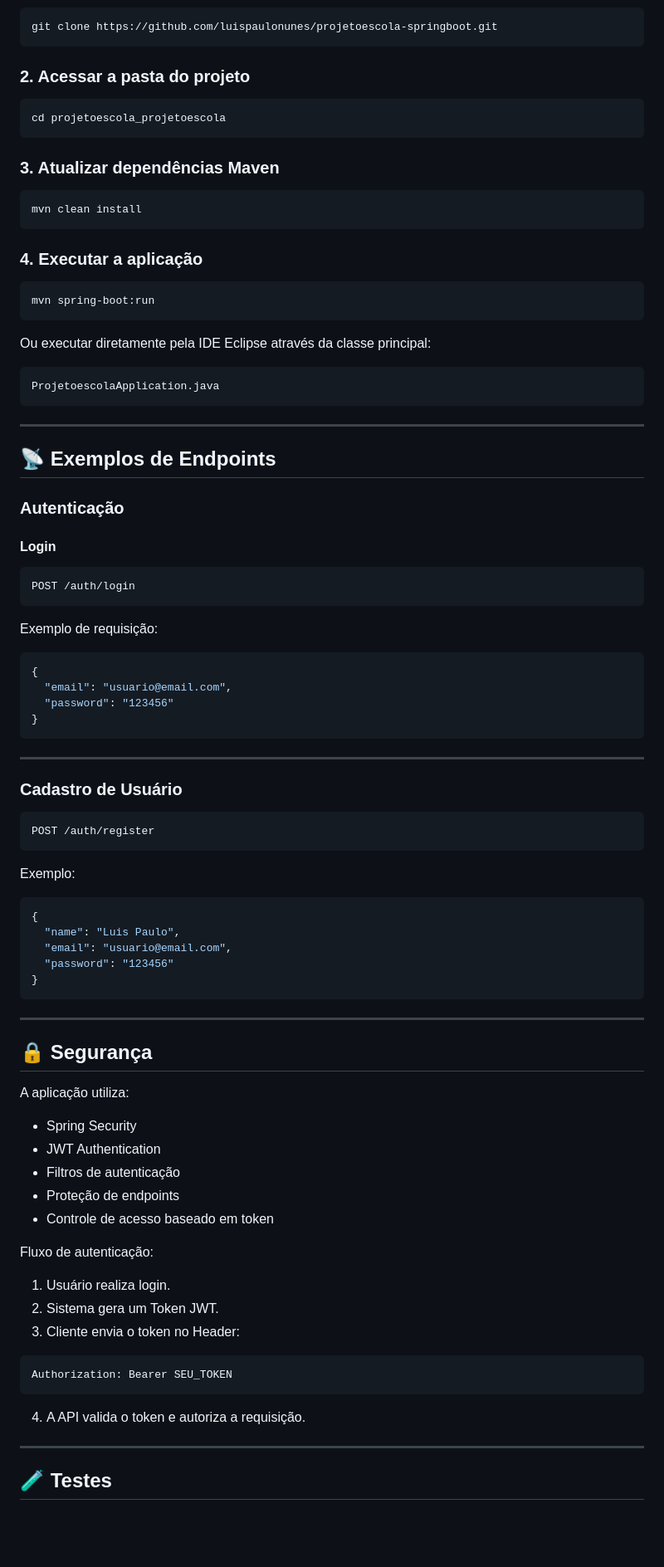
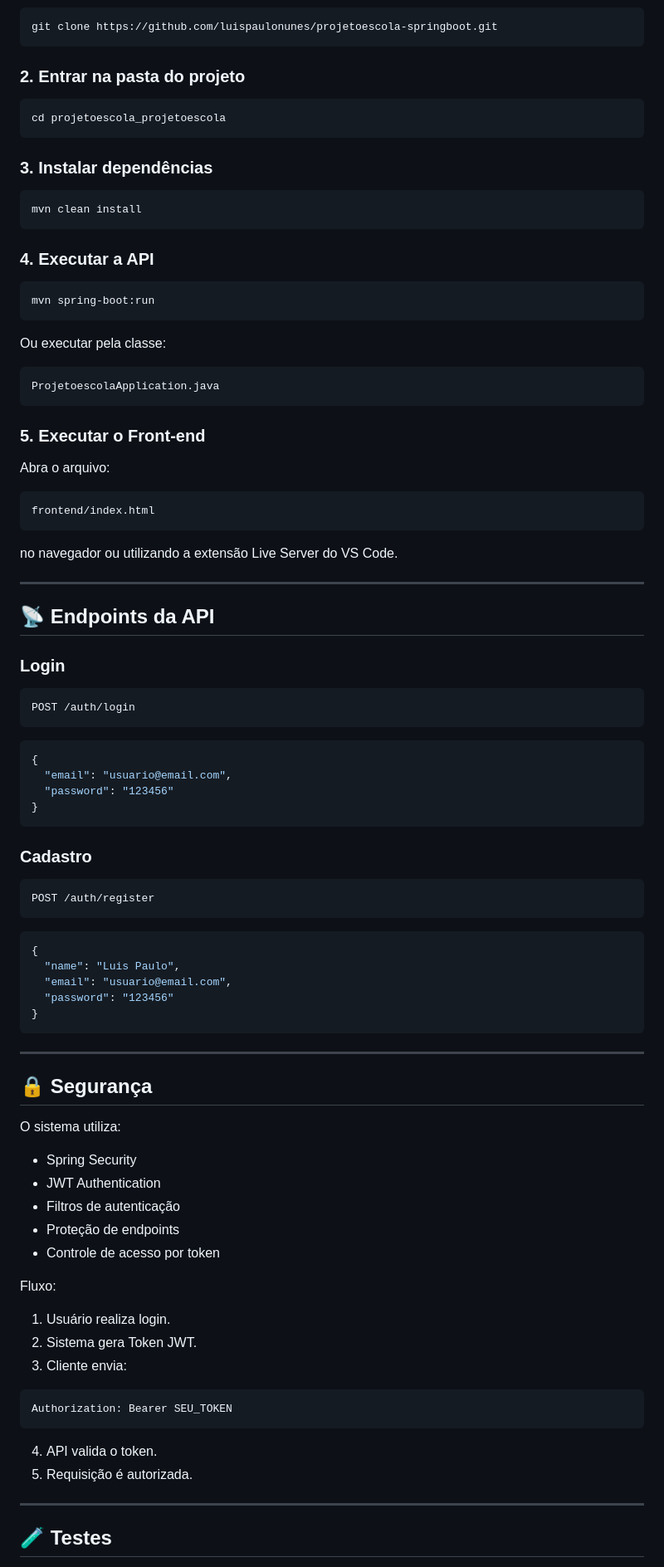
Before and after one commit to luispaulonunes/projetoescola-springboot, a Markdown page: README.md, the part around one of its changes. Shown at 83% size. GitHub-like rendering; blank space fills up the shorter version.

````diff
--- a/README.md
+++ b/README.md
@@ -107,43 +141,49 @@ spring.jpa.properties.hibernate.format_sql=true
 git clone https://github.com/luispaulonunes/projetoescola-springboot.git
 ```
 
-### 2. Acessar a pasta do projeto
+### 2. Entrar na pasta do projeto
 
 ```bash
 cd projetoescola_projetoescola
 ```
 
-### 3. Atualizar dependências Maven
+### 3. Instalar dependências
 
 ```bash
 mvn clean install
 ```
 
-### 4. Executar a aplicação
+### 4. Executar a API
 
 ```bash
 mvn spring-boot:run
 ```
 
-Ou executar diretamente pela IDE Eclipse através da classe principal:
+Ou executar pela classe:
 
 ```java
 ProjetoescolaApplication.java
 ```
 
+### 5. Executar o Front-end
+
+Abra o arquivo:
+
+```text
+frontend/index.html
+```
+
+no navegador ou utilizando a extensão Live Server do VS Code.
+
 ---
 
-## 📡 Exemplos de Endpoints
+## 📡 Endpoints da API
 
-### Autenticação
-
-#### Login
+### Login
 
 ```http
 POST /auth/login
 ```
-
-Exemplo de requisição:
 
 ```json
 {
@@ -152,15 +192,11 @@ Exemplo de requisição:
 }
 ```
 
----
-
-### Cadastro de Usuário
+### Cadastro
 
 ```http
 POST /auth/register
 ```
-
-Exemplo:
 
 ```json
 {
@@ -174,25 +210,26 @@ Exemplo:
 
 ## 🔒 Segurança
 
-A aplicação utiliza:
+O sistema utiliza:
 
 * Spring Security
 * JWT Authentication
 * Filtros de autenticação
 * Proteção de endpoints
-* Controle de acesso baseado em token
+* Controle de acesso por token
 
-Fluxo de autenticação:
+Fluxo:
 
 1. Usuário realiza login.
-2. Sistema gera um Token JWT.
-3. Cliente envia o token no Header:
+2. Sistema gera Token JWT.
+3. Cliente envia:
 
 ```http
 Authorization: Bearer SEU_TOKEN
 ```
 
-4. A API valida o token e autoriza a requisição.
+4. API valida o token.
+5. Requisição é autorizada.
 
 ---
 
````
Also changed, not shown: other parts of README.md (+62 -27 lines).
